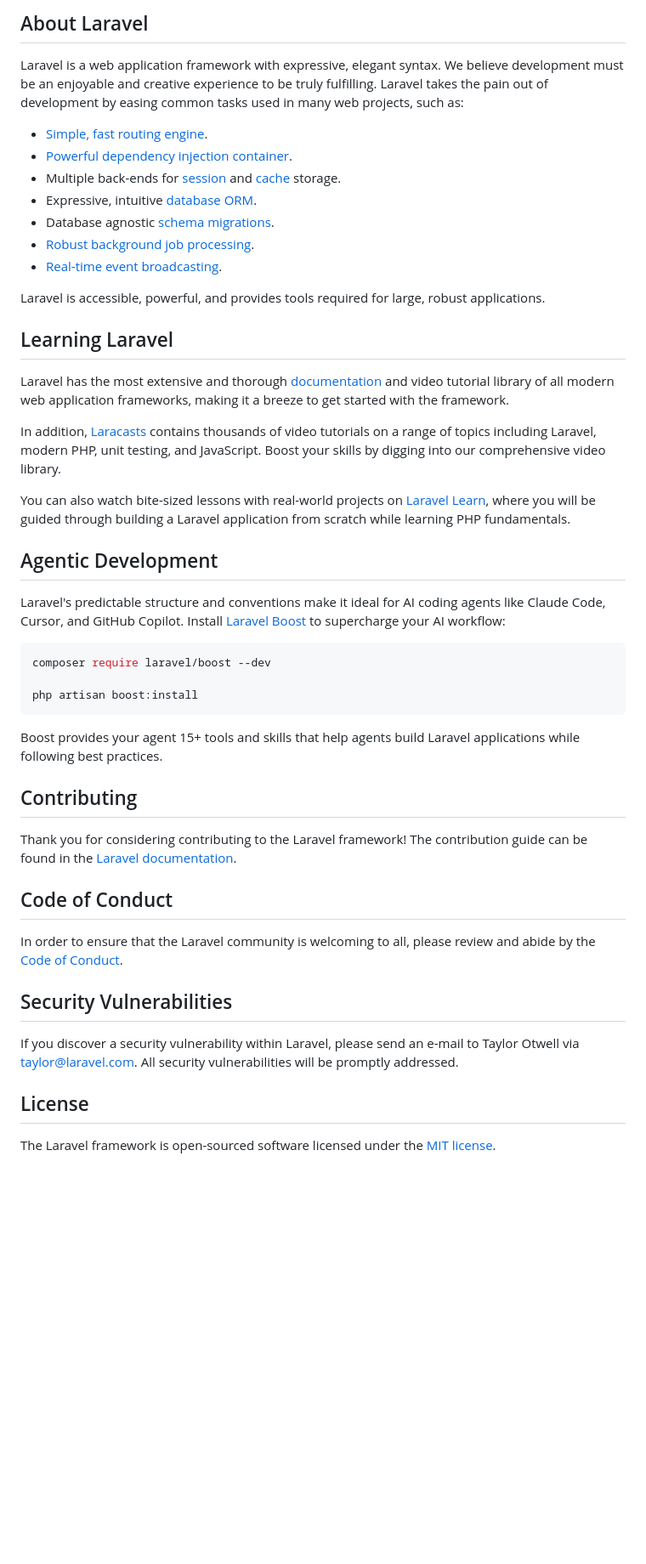
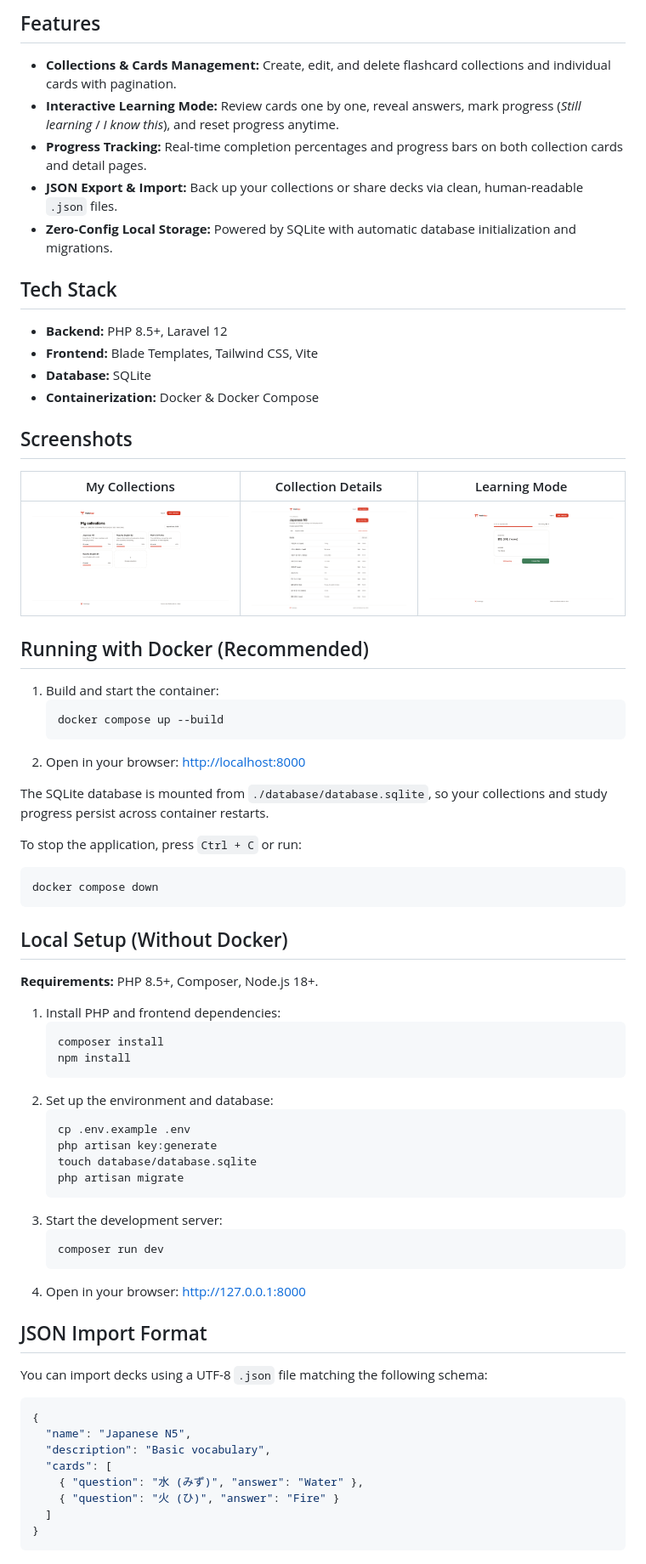
Before and after one commit to JanHigan/KadoApp, a Markdown page: README.md, the part around one of its changes. Shown at 85% size. Drawn GitHub-style; pictures changed too: docs/KadoApp1.png (added), docs/KadoApp2.png (added), docs/KadoApp3.png (added); blank space fills up the shorter version.

Commit message:
feat: add docker compose and readme with docs

````diff
--- a/README.md
+++ b/README.md
@@ -9,50 +4,71 @@
 
-## About Laravel
+## Features
+- **Collections & Cards Management:** Create, edit, and delete flashcard collections and individual cards with pagination.
+- **Interactive Learning Mode:** Review cards one by one, reveal answers, mark progress (*Still learning* / *I know this*), and reset progress anytime.
+- **Progress Tracking:** Real-time completion percentages and progress bars on both collection cards and detail pages.
+- **JSON Export & Import:** Back up your collections or share decks via clean, human-readable `.json` files.
+- **Zero-Config Local Storage:** Powered by SQLite with automatic database initialization and migrations.
 
-Laravel is a web application framework with expressive, elegant syntax. We believe development must be an enjoyable and creative experience to be truly fulfilling. Laravel takes the pain out of development by easing common tasks used in many web projects, such as:
+## Tech Stack
+- **Backend:** PHP 8.5+, Laravel 12
+- **Frontend:** Blade Templates, Tailwind CSS, Vite
+- **Database:** SQLite
+- **Containerization:** Docker & Docker Compose
 
-- [Simple, fast routing engine](https://laravel.com/docs/routing).
-- [Powerful dependency injection container](https://laravel.com/docs/container).
-- Multiple back-ends for [session](https://laravel.com/docs/session) and [cache](https://laravel.com/docs/cache) storage.
-- Expressive, intuitive [database ORM](https://laravel.com/docs/eloquent).
-- Database agnostic [schema migrations](https://laravel.com/docs/migrations).
-- [Robust background job processing](https://laravel.com/docs/queues).
-- [Real-time event broadcasting](https://laravel.com/docs/broadcasting).
+## Screenshots
 
-Laravel is accessible, powerful, and provides tools required for large, robust applications.
+| My Collections | Collection Details | Learning Mode |
+| :---: | :---: | :---: |
+| ![Collections](./docs/KadoApp1.png) | ![Collection](./docs/KadoApp2.png) | ![Learning mode](./docs/KadoApp3.png) |
 
-## Learning Laravel
+## Running with Docker (Recommended)
 
-Laravel has the most extensive and thorough [documentation](https://laravel.com/docs) and video tutorial library of all modern web application frameworks, making it a breeze to get started with the framework.
+1. Build and start the container:
+   ```bash
+   docker compose up --build
+   ```
+2. Open in your browser: [http://localhost:8000](http://localhost:8000)
 
-In addition, [Laracasts](https://laracasts.com) contains thousands of video tutorials on a range of topics including Laravel, modern PHP, unit testing, and JavaScript. Boost your skills by digging into our comprehensive video library.
+The SQLite database is mounted from `./database/database.sqlite`, so your collections and study progress persist across container restarts.
 
-You can also watch bite-sized lessons with real-world projects on [Laravel Learn](https://laravel.com/learn), where you will be guided through building a Laravel application from scratch while learning PHP fundamentals.
-
-## Agentic Development
-
-Laravel's predictable structure and conventions make it ideal for AI coding agents like Claude Code, Cursor, and GitHub Copilot. Install [Laravel Boost](https://laravel.com/docs/ai) to supercharge your AI workflow:
-
+To stop the application, press `Ctrl + C` or run:
 ```bash
-composer require laravel/boost --dev
-
-php artisan boost:install
+docker compose down
 ```
 
-Boost provides your agent 15+ tools and skills that help agents build Laravel applications while following best practices.
+## Local Setup (Without Docker)
 
-## Contributing
+**Requirements:** PHP 8.5+, Composer, Node.js 18+.
 
-Thank you for considering contributing to the Laravel framework! The contribution guide can be found in the [Laravel documentation](https://laravel.com/docs/contributions).
+1. Install PHP and frontend dependencies:
+   ```bash
+   composer install
+   npm install
+   ```
+2. Set up the environment and database:
+   ```bash
+   cp .env.example .env
+   php artisan key:generate
+   touch database/database.sqlite
+   php artisan migrate
+   ```
+3. Start the development server:
+   ```bash
+   composer run dev
+   ```
+4. Open in your browser: [http://127.0.0.1:8000](http://127.0.0.1:8000)
 
-## Code of Conduct
+## JSON Import Format
 
-In order to ensure that the Laravel community is welcoming to all, please review and abide by the [Code of Conduct](https://laravel.com/docs/contributions#code-of-conduct).
+You can import decks using a UTF-8 `.json` file matching the following schema:
 
-## Security Vulnerabilities
-
-If you discover a security vulnerability within Laravel, please send an e-mail to Taylor Otwell via [taylor@laravel.com](mailto:taylor@laravel.com). All security vulnerabilities will be promptly addressed.
-
-## License
-
-The Laravel framework is open-sourced software licensed under the [MIT license](https://opensource.org/licenses/MIT).
+```json
+{
+  "name": "Japanese N5",
+  "description": "Basic vocabulary",
+  "cards": [
+    { "question": "水 (みず)", "answer": "Water" },
+    { "question": "火 (ひ)", "answer": "Fire" }
+  ]
+}
+```
````
Also changed, not shown: other parts of README.md (+2 -7 lines), 5 other files.
